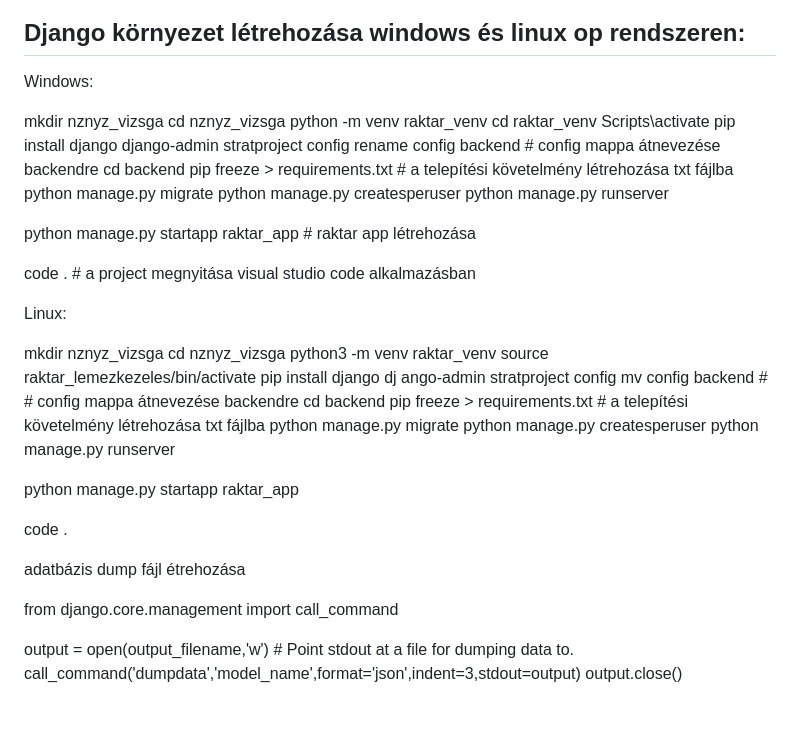
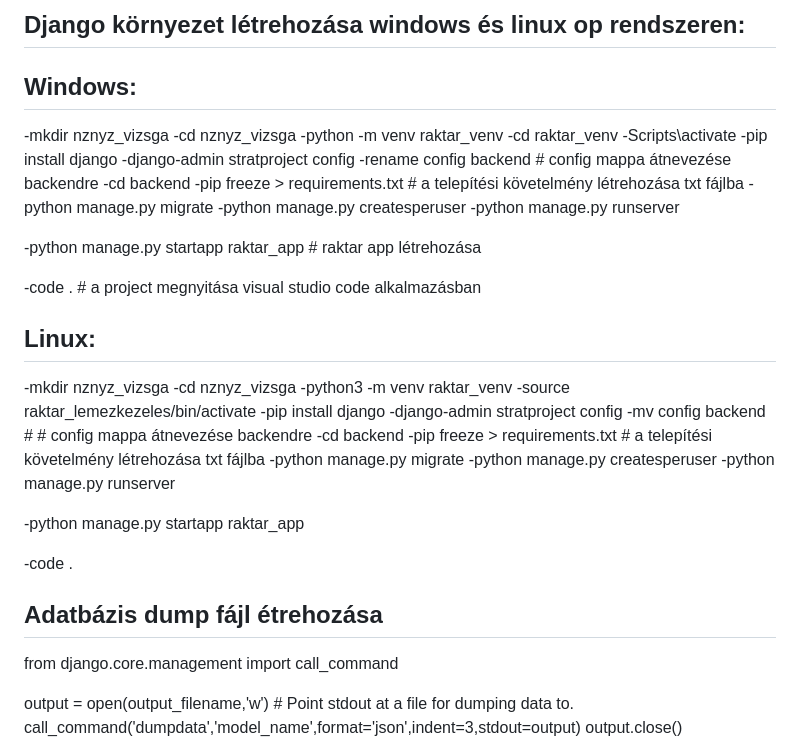
Before and after one commit to znyisztor77/NZ_NYZ_KM_vizsgaremek, a Markdown page: README.md, the part around the change. Drawn GitHub-style; blank space fills up the shorter version.

```diff
--- a/README.md
+++ b/README.md
@@ -60,47 +60,46 @@ https://www.figma.com/file/dhj0E8Fwr5VxQ5VDCPejjW/Inventory-Management-system-(C
 Django környezet létrehozása windows és linux op rendszeren:
 ---
 Windows:
+---
+-mkdir nznyz_vizsga
+-cd nznyz_vizsga
+-python -m venv raktar_venv
+-cd raktar_venv
+-Scripts\activate
+-pip install django
+-django-admin stratproject config
+-rename config backend # config mappa átnevezése backendre
+-cd backend
+-pip freeze > requirements.txt # a telepítési követelmény létrehozása txt fájlba
+-python manage.py migrate
+-python manage.py createsperuser
+-python manage.py runserver
 
-mkdir nznyz_vizsga
-cd nznyz_vizsga
-python -m venv raktar_venv
-cd raktar_venv
-Scripts\activate
-pip install django
-django-admin stratproject config
-rename config backend # config mappa átnevezése backendre
-cd backend
-pip freeze > requirements.txt # a telepítési követelmény létrehozása txt fájlba
-python manage.py migrate
-python manage.py createsperuser
-python manage.py runserver
+-python manage.py startapp raktar_app  # raktar app létrehozása
 
-python manage.py startapp raktar_app  # raktar app létrehozása
-
-code .  # a project megnyitása visual studio code alkalmazásban
+-code .  # a project megnyitása visual studio code alkalmazásban
 
 Linux:
+---
+-mkdir nznyz_vizsga
+-cd nznyz_vizsga
+-python3 -m venv raktar_venv
+-source raktar_lemezkezeles/bin/activate
+-pip install django
+-django-admin stratproject config
+-mv config backend # # config mappa átnevezése backendre
+-cd backend
+-pip freeze > requirements.txt  # a telepítési követelmény létrehozása txt fájlba
+-python manage.py migrate
+-python manage.py createsperuser
+-python manage.py runserver
 
-mkdir nznyz_vizsga
-cd nznyz_vizsga
-python3 -m venv raktar_venv
-source raktar_lemezkezeles/bin/activate
-pip install django
-dj
-ango-admin stratproject config
-mv config backend # # config mappa átnevezése backendre
-cd backend
-pip freeze > requirements.txt  # a telepítési követelmény létrehozása txt fájlba
-python manage.py migrate
-python manage.py createsperuser
-python manage.py runserver
+-python manage.py startapp raktar_app
 
-python manage.py startapp raktar_app
+-code .
 
-code .
-
-adatbázis dump fájl étrehozása
-
+Adatbázis dump fájl étrehozása
+---
 from django.core.management import call_command
 
 output = open(output_filename,'w') # Point stdout at a file for dumping data to.
```
